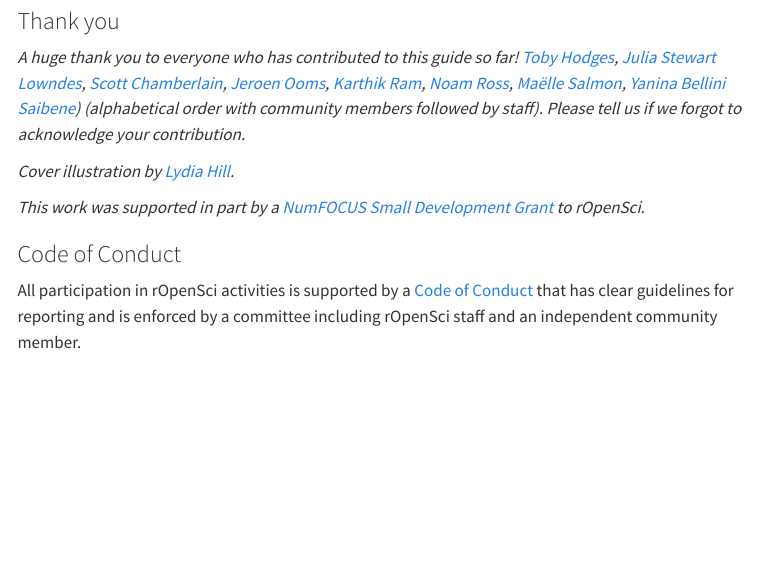
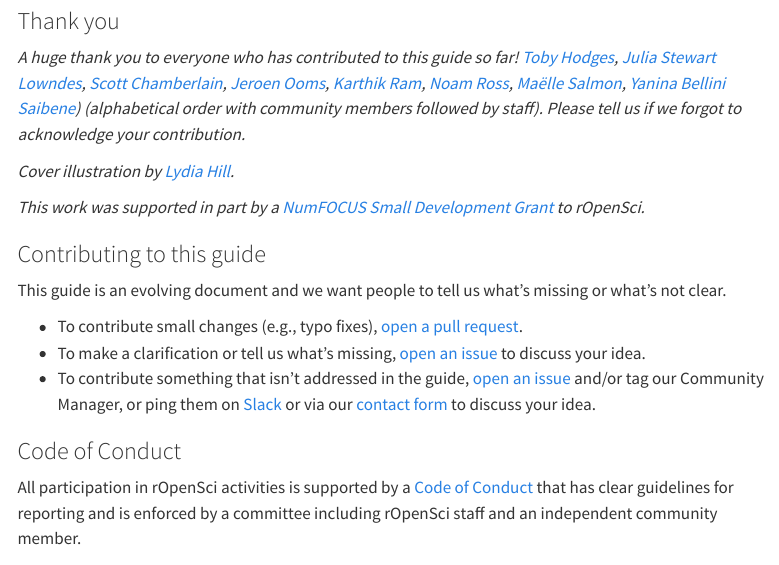
Before and after one commit to ropensci-org/contributing-guidance, a Quarto document (index.qmd): the page in a window 1100 px wide, from 1060 px down. Rendered offline with R 4.5, knitr and Pandoc in place of Quarto, with nearby package versions; menus at the side of the page are left out; badge pictures from the web are left out.

Commit message:
Move contributing to welcome (#103, #108)

````diff
--- a/index.qmd
+++ b/index.qmd
@@ -81,6 +81,14 @@ contribution.*
 *This work was supported in part by a [NumFOCUS Small Development
 Grant](https://numfocus.org/programs/sustainability) to rOpenSci.*
 
+### Contributing to this guide
+
+This guide is an evolving document and we want people to tell us what's missing or what's not clear.
+
+*   To contribute small changes (e.g., typo fixes), [open a pull request](https://github.com/ropensci-org/contributing-guidance/pulls).
+*   To make a clarification or tell us what's missing, [open an issue](https://github.com/ropensci-org/contributing-guidance/issues) to discuss your idea.
+*   To contribute something that isn't addressed in the guide, [open an issue](https://github.com/ropensci-org/contributing-guidance/issues) and/or tag our Community Manager, or ping them on [Slack](3_proj_channels.qmd#channels-slack) or via our [contact form](https://ropensci.org/contact/) to discuss your idea.
+
 <!-- Add Code of Conduct -->
 ```{r, child="coc.qmd"}
 #| echo: false
````
